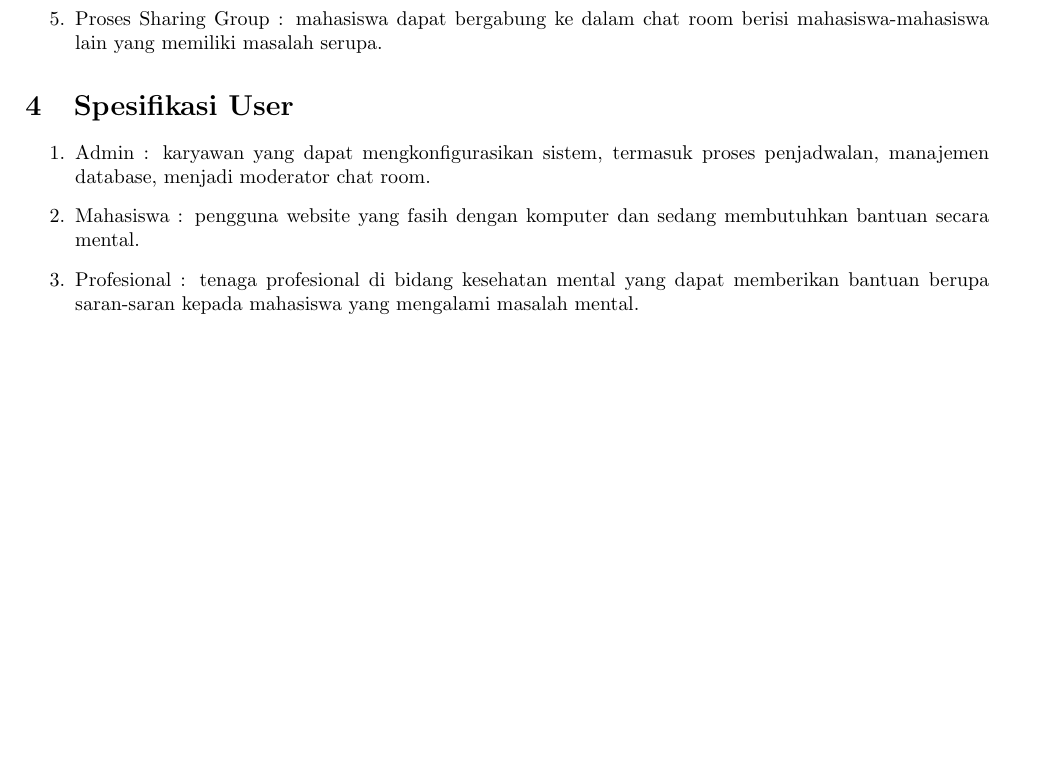
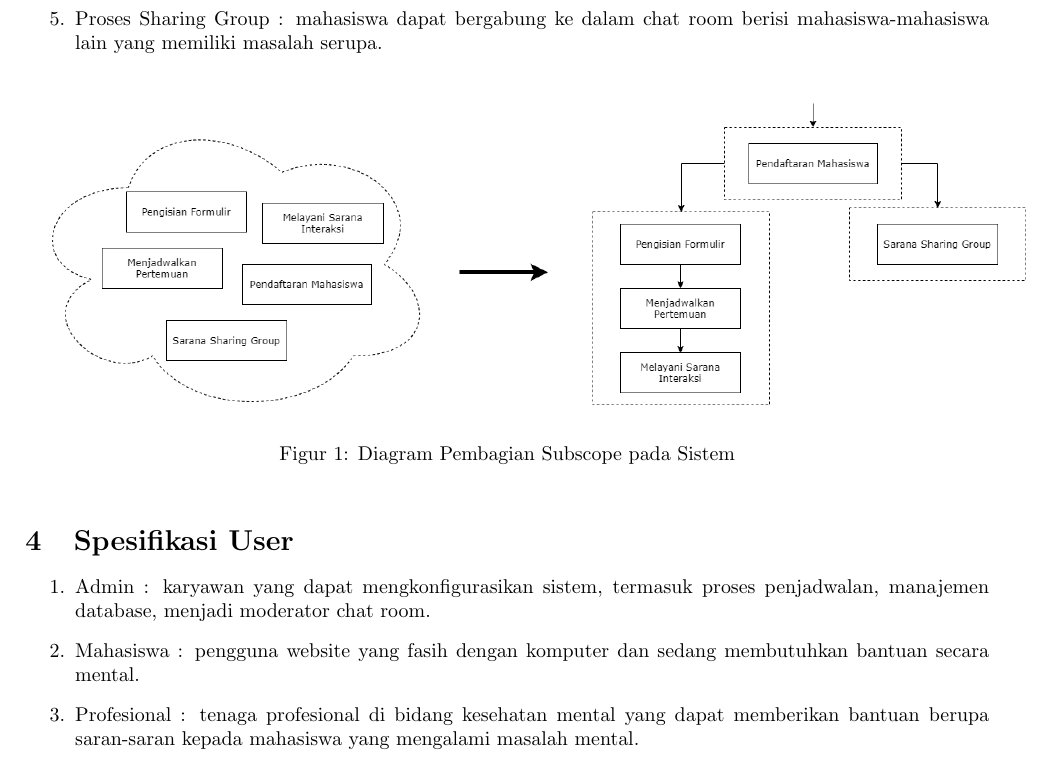
Before and after one commit to YapaYapaHuy/Final-Project-PPPL, a LaTeX document (latex/business_process.tex): part of page 2 of 2, cut so that both start at the same text, the shorter picture padded with empty space. Compiled offline with pdfLaTeX.

Commit message:
Add Business Process Diagram to LaTeX Report

```diff
--- a/latex/business_process.tex
+++ b/latex/business_process.tex
@@ -80,6 +80,11 @@
 		\item Proses Sharing Group : mahasiswa dapat bergabung ke dalam chat room berisi mahasiswa-mahasiswa lain yang memiliki masalah serupa.
 	\end{enumerate}
 
+	\begin{figure}[!h]
+		\centering
+		\includegraphics[width=500px]{/diagram/diagram_processes.png}
+		\caption{Diagram Pembagian Subscope pada Sistem}
+	\end{figure}
 	\section{Spesifikasi User}
 	\begin{enumerate}
 		\item Admin : karyawan yang dapat mengkonfigurasikan sistem, termasuk proses penjadwalan, manajemen database, menjadi moderator chat room.
```
Also changed, not shown: latex/business_process.pdf, latex/images/diagram/diagram_processes.png (added), 2 other files.
